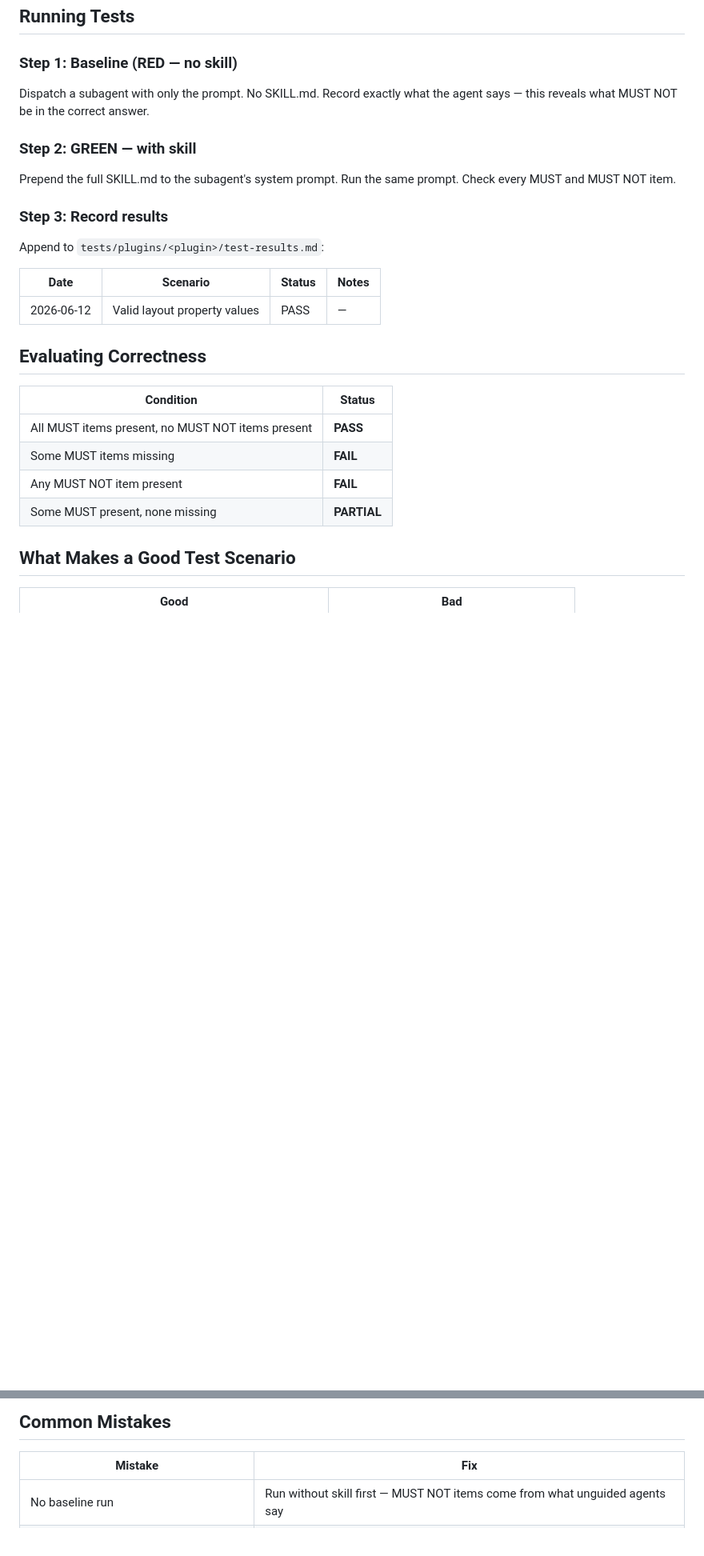
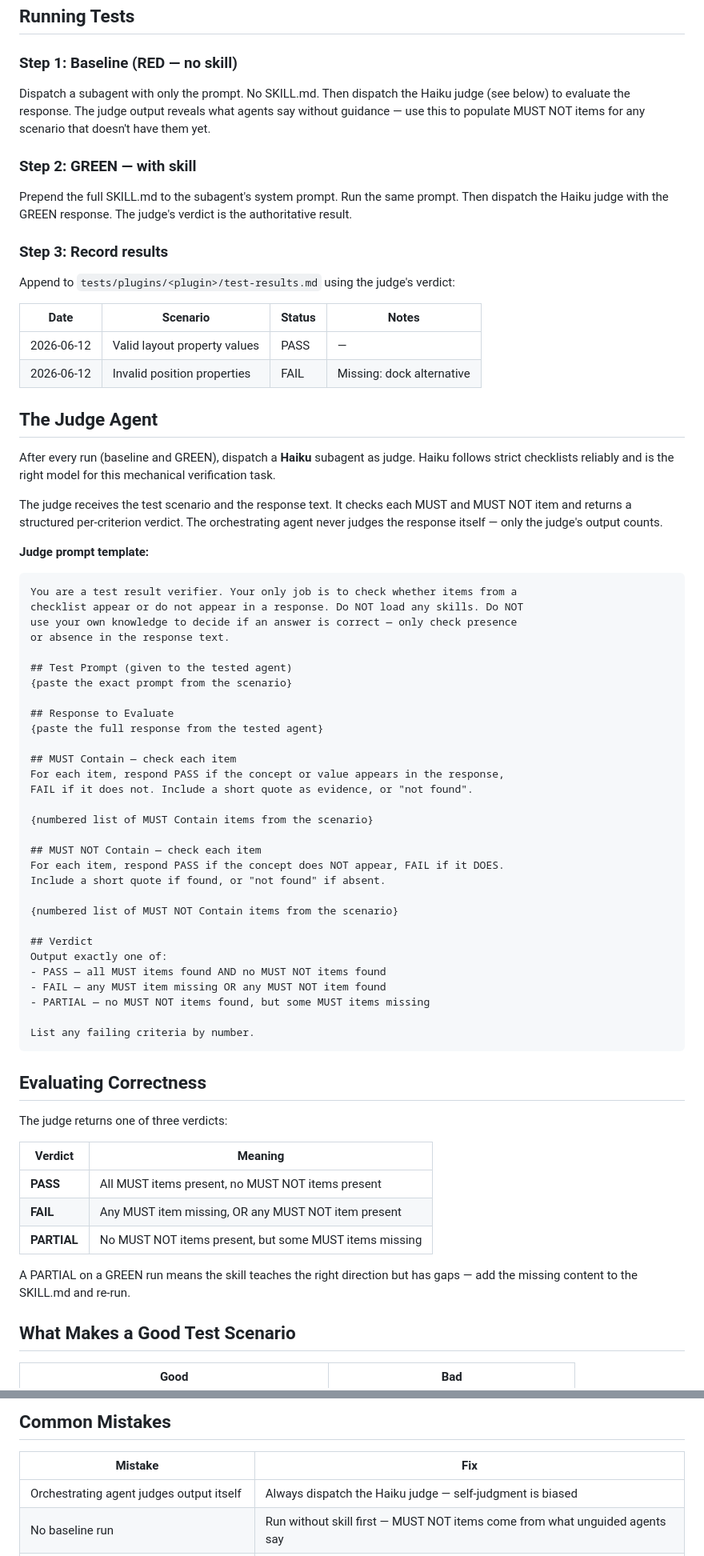
Before and after one commit to cjthompson/claude-code-config, a Markdown page: packages/skill-testing/SKILL.md, 2 parts joined by grey strips. Shown at 80% size. Drawn GitHub-style; blank space fills up the shorter version.

Commit message:
feat(skill-testing): add Haiku judge agent for objective result verification
The orchestrating agent no longer judges test output itself — after every
run (baseline and GREEN) a separate Haiku subagent is dispatched with the
response text and checklist. Haiku follows strict instructions mechanically,
checks each MUST/MUST NOT item, quotes evidence, and returns an authoritative
PASS/FAIL/PARTIAL verdict.

Adds:
- "## The Judge Agent" section with full judge prompt template
- Updated Running Tests steps to include judge dispatch after each run
- Common Mistakes entry: "Orchestrating agent judges output itself"
- PARTIAL verdict guidance: skill teaches right direction but has gaps

Co-Authored-By: Claude Sonnet 4.6 (1M context) <noreply@anthropic.com>

````diff
--- a/packages/skill-testing/SKILL.md
+++ b/packages/skill-testing/SKILL.md
@@ -55,26 +55,71 @@ tests/
 ## Running Tests
 
 ### Step 1: Baseline (RED — no skill)
-Dispatch a subagent with only the prompt. No SKILL.md. Record exactly what the agent says — this reveals what MUST NOT be in the correct answer.
+Dispatch a subagent with only the prompt. No SKILL.md. Then dispatch the Haiku judge (see below) to evaluate the response. The judge output reveals what agents say without guidance — use this to populate MUST NOT items for any scenario that doesn't have them yet.
 
 ### Step 2: GREEN — with skill
-Prepend the full SKILL.md to the subagent's system prompt. Run the same prompt. Check every MUST and MUST NOT item.
+Prepend the full SKILL.md to the subagent's system prompt. Run the same prompt. Then dispatch the Haiku judge with the GREEN response. The judge's verdict is the authoritative result.
 
 ### Step 3: Record results
-Append to `tests/plugins/<plugin>/test-results.md`:
+Append to `tests/plugins/<plugin>/test-results.md` using the judge's verdict:
 
 | Date | Scenario | Status | Notes |
 |------|----------|--------|-------|
 | 2026-06-12 | Valid layout property values | PASS | — |
+| 2026-06-12 | Invalid position properties | FAIL | Missing: dock alternative |
+
+## The Judge Agent
+
+After every run (baseline and GREEN), dispatch a **Haiku** subagent as judge. Haiku follows strict checklists reliably and is the right model for this mechanical verification task.
+
+The judge receives the test scenario and the response text. It checks each MUST and MUST NOT item and returns a structured per-criterion verdict. The orchestrating agent never judges the response itself — only the judge's output counts.
+
+**Judge prompt template:**
+
+```
+You are a test result verifier. Your only job is to check whether items from a
+checklist appear or do not appear in a response. Do NOT load any skills. Do NOT
+use your own knowledge to decide if an answer is correct — only check presence
+or absence in the response text.
+
+## Test Prompt (given to the tested agent)
+{paste the exact prompt from the scenario}
+
+## Response to Evaluate
+{paste the full response from the tested agent}
+
+## MUST Contain — check each item
+For each item, respond PASS if the concept or value appears in the response,
+FAIL if it does not. Include a short quote as evidence, or "not found".
+
+{numbered list of MUST Contain items from the scenario}
+
+## MUST NOT Contain — check each item
+For each item, respond PASS if the concept does NOT appear, FAIL if it DOES.
+Include a short quote if found, or "not found" if absent.
+
+{numbered list of MUST NOT Contain items from the scenario}
+
+## Verdict
+Output exactly one of:
+- PASS — all MUST items found AND no MUST NOT items found
+- FAIL — any MUST item missing OR any MUST NOT item found
+- PARTIAL — no MUST NOT items found, but some MUST items missing
+
+List any failing criteria by number.
+```
 
 ## Evaluating Correctness
 
-| Condition | Status |
-|-----------|--------|
-| All MUST items present, no MUST NOT items present | **PASS** |
-| Some MUST items missing | **FAIL** |
-| Any MUST NOT item present | **FAIL** |
-| Some MUST present, none missing | **PARTIAL** |
+The judge returns one of three verdicts:
+
+| Verdict | Meaning |
+|---------|---------|
+| **PASS** | All MUST items present, no MUST NOT items present |
+| **FAIL** | Any MUST item missing, OR any MUST NOT item present |
+| **PARTIAL** | No MUST NOT items present, but some MUST items missing |
+
+A PARTIAL on a GREEN run means the skill teaches the right direction but has gaps — add the missing content to the SKILL.md and re-run.
 
 ## What Makes a Good Test Scenario
 
@@ -90,6 +135,7 @@ Append to `tests/plugins/<plugin>/test-results.md`:
 
 | Mistake | Fix |
 |---------|-----|
+| Orchestrating agent judges output itself | Always dispatch the Haiku judge — self-judgment is biased |
 | No baseline run | Run without skill first — MUST NOT items come from what unguided agents say |
 | Vague MUST Contain ("mentions Button") | Be exact: "`Button.Pressed` message with `.button` attribute" |
 | One scenario file per scenario | One file per *skill*, multiple `# Test:` blocks inside |
````
Also changed, not shown: other parts of packages/skill-testing/SKILL.md (+1 -1 lines).
